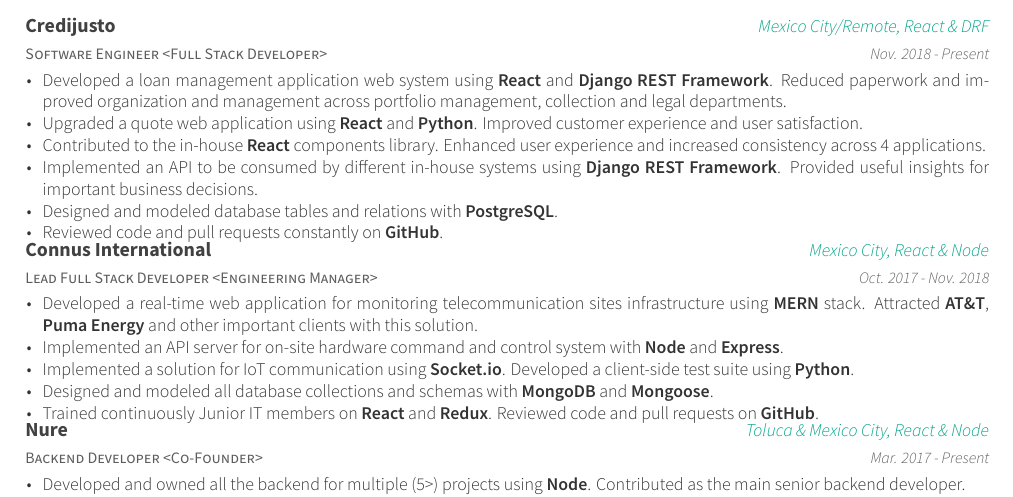
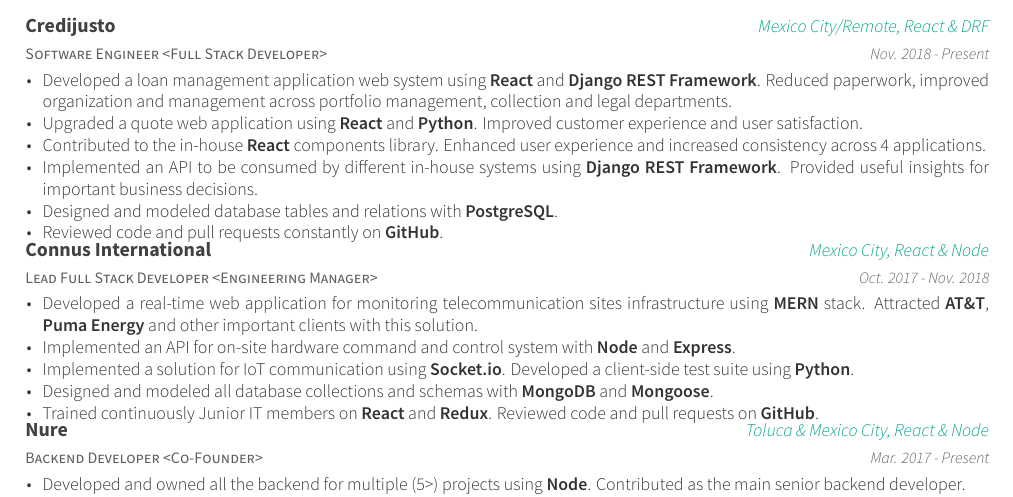
Before and after one commit to jacobgarcia/cv-latex, a LaTeX CV (resume.tex, which reads resume/experience.tex): part of the page, cut so that both start at the same text. Compiled offline with XeLaTeX.

Commit message:
Fix minor issues

```diff
--- a/resume/experience.tex
+++ b/resume/experience.tex
@@ -7,7 +7,7 @@
     {Nov. 2018 - Present}
     {
       \begin{cvitems}
-        \item {Developed a loan management application web system using \textbf{React} and \textbf{Django REST Framework}. Reduced paperwork and improved organization and management across portfolio management, collection and legal departments.}
+        \item {Developed a loan management application web system using \textbf{React} and \textbf{Django REST Framework}. Reduced paperwork, improved organization and management across portfolio management, collection and legal departments.}
         \item {Upgraded a quote web application using \textbf{React} and \textbf{Python}. Improved customer experience and user satisfaction.}
         \item {Contributed to the in-house \textbf{React} components library. Enhanced user experience and increased consistency across 4 applications.}
         \item {Implemented an API to be consumed by different in-house systems using \textbf{Django REST Framework}. Provided useful insights for important business decisions.}
@@ -23,7 +23,7 @@
     {
       \begin{cvitems}
         \item {Developed a real-time web application for monitoring telecommunication sites infrastructure using \textbf{MERN} stack. Attracted \textbf{AT\&T}, \textbf{Puma Energy} and other important clients with this solution.}
-        \item {Implemented an API server for on-site hardware command and control system with \textbf{Node} and \textbf{Express}.}
+        \item {Implemented an API for on-site hardware command and control system with \textbf{Node} and \textbf{Express}.}
         \item {Implemented a solution for IoT communication using \textbf{Socket.io}. Developed a client-side test suite using \textbf{Python}.}
         \item {Designed and modeled all database collections and schemas with \textbf{MongoDB} and \textbf{Mongoose}.}
         \item {Trained continuously Junior IT members on \textbf{React} and \textbf{Redux}. Reviewed code and pull requests on \textbf{GitHub}.}
```
